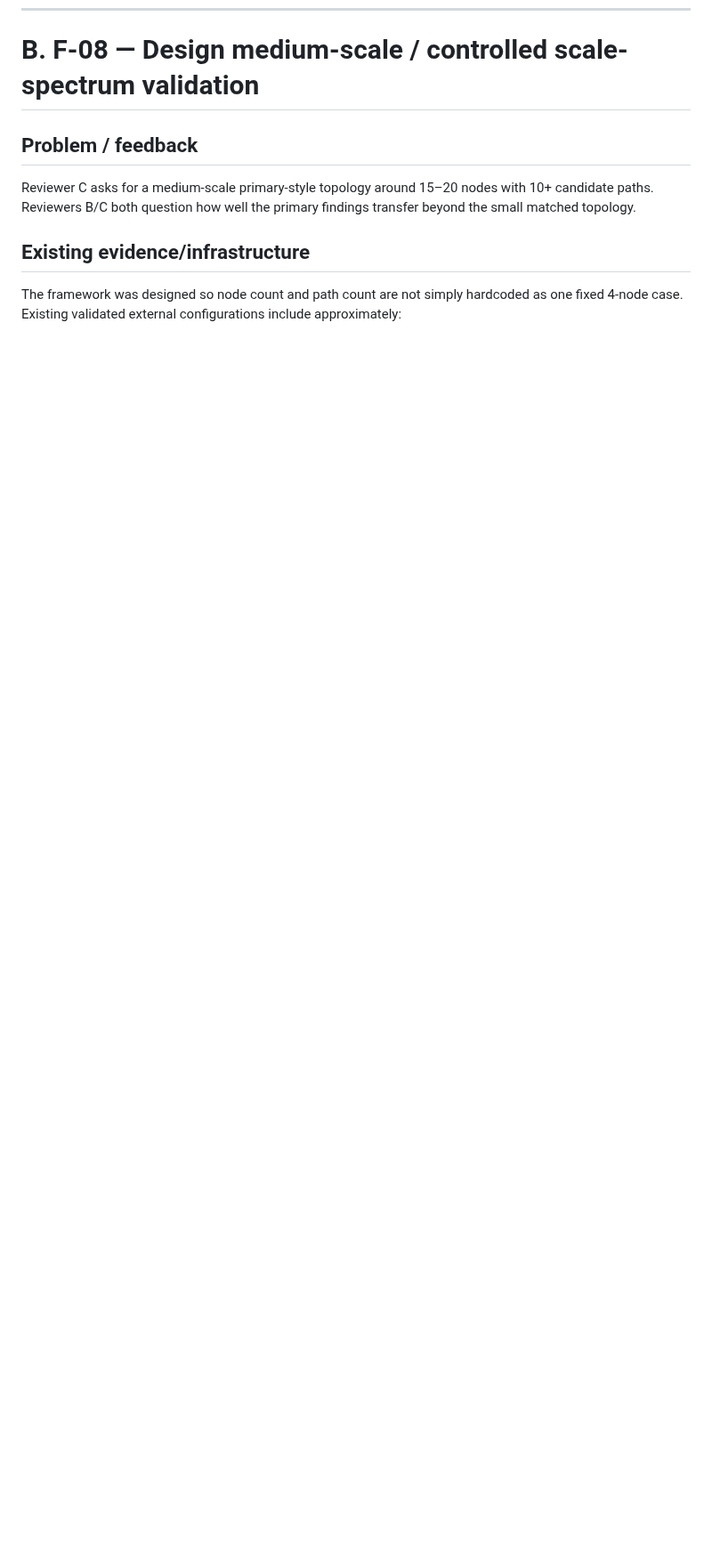
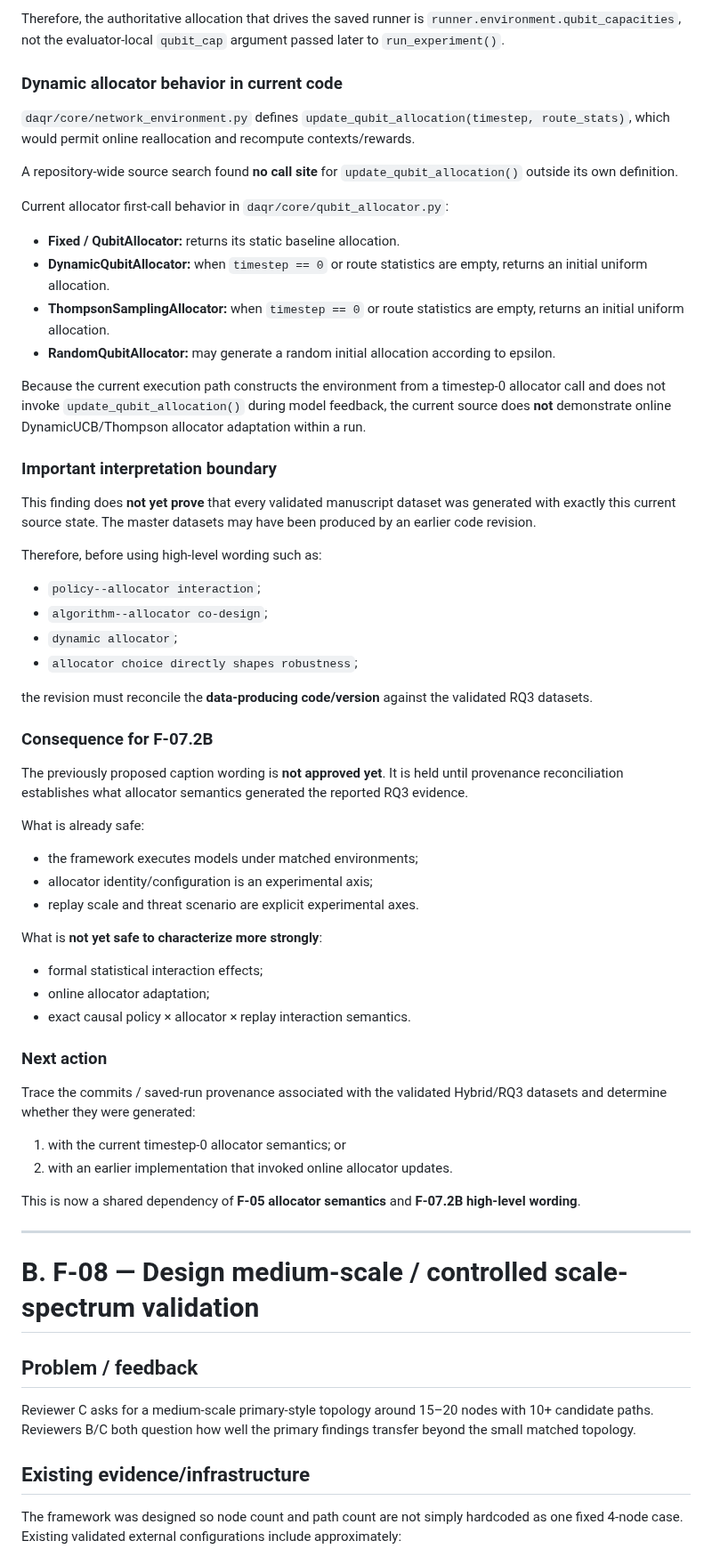
Before and after one commit to pzg8794/QuantumFaultTolerant, a Markdown page: updates/REVIEWER_C_SCALE_CLAIM_DECISION_RECORD.md, the part around one of its changes. Shown at 89% size. GitHub-like rendering; blank space fills up the shorter version.

Commit message:
docs: trace actual runner allocator semantics

```diff
--- a/updates/REVIEWER_C_SCALE_CLAIM_DECISION_RECORD.md
+++ b/updates/REVIEWER_C_SCALE_CLAIM_DECISION_RECORD.md
@@ -728,3 +795,56 @@ No manuscript edit is authorized by this verification.
+Therefore, the authoritative allocation that drives the saved runner is `runner.environment.qubit_capacities`, not the evaluator-local `qubit_cap` argument passed later to `run_experiment()`.
+
+### Dynamic allocator behavior in current code
+
+`daqr/core/network_environment.py` defines `update_qubit_allocation(timestep, route_stats)`, which would permit online reallocation and recompute contexts/rewards.
+
+A repository-wide source search found **no call site** for `update_qubit_allocation()` outside its own definition.
+
+Current allocator first-call behavior in `daqr/core/qubit_allocator.py`:
+
+- **Fixed / QubitAllocator:** returns its static baseline allocation.
+- **DynamicQubitAllocator:** when `timestep == 0` or route statistics are empty, returns an initial uniform allocation.
+- **ThompsonSamplingAllocator:** when `timestep == 0` or route statistics are empty, returns an initial uniform allocation.
+- **RandomQubitAllocator:** may generate a random initial allocation according to epsilon.
+
+Because the current execution path constructs the environment from a timestep-0 allocator call and does not invoke `update_qubit_allocation()` during model feedback, the current source does **not** demonstrate online DynamicUCB/Thompson allocator adaptation within a run.
+
+### Important interpretation boundary
+
+This finding does **not yet prove** that every validated manuscript dataset was generated with exactly this current source state. The master datasets may have been produced by an earlier code revision.
+
+Therefore, before using high-level wording such as:
+- `policy--allocator interaction`;
+- `algorithm--allocator co-design`;
+- `dynamic allocator`;
+- `allocator choice directly shapes robustness`;
+
+the revision must reconcile the **data-producing code/version** against the validated RQ3 datasets.
+
+### Consequence for F-07.2B
+
+The previously proposed caption wording is **not approved yet**. It is held until provenance reconciliation establishes what allocator semantics generated the reported RQ3 evidence.
+
+What is already safe:
+- the framework executes models under matched environments;
+- allocator identity/configuration is an experimental axis;
+- replay scale and threat scenario are explicit experimental axes.
+
+What is **not yet safe to characterize more strongly**:
+- formal statistical interaction effects;
+- online allocator adaptation;
+- exact causal policy × allocator × replay interaction semantics.
+
+### Next action
+
+Trace the commits / saved-run provenance associated with the validated Hybrid/RQ3 datasets and determine whether they were generated:
+1. with the current timestep-0 allocator semantics; or
+2. with an earlier implementation that invoked online allocator updates.
+
+This is now a shared dependency of **F-05 allocator semantics** and **F-07.2B high-level wording**.
+
+---
+
 # B. F-08 — Design medium-scale / controlled scale-spectrum validation
 
 ## Problem / feedback
```
Also changed, not shown: other parts of updates/REVIEWER_C_SCALE_CLAIM_DECISION_RECORD.md (+67 -0 lines).
